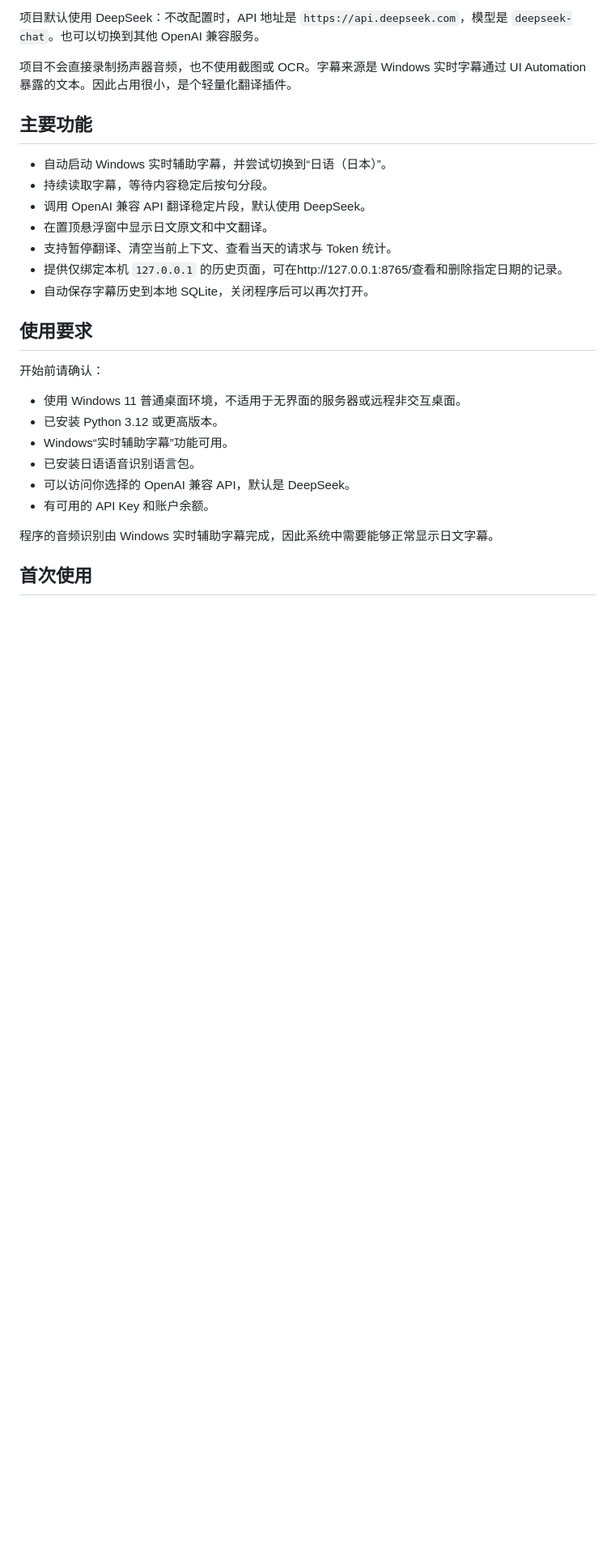
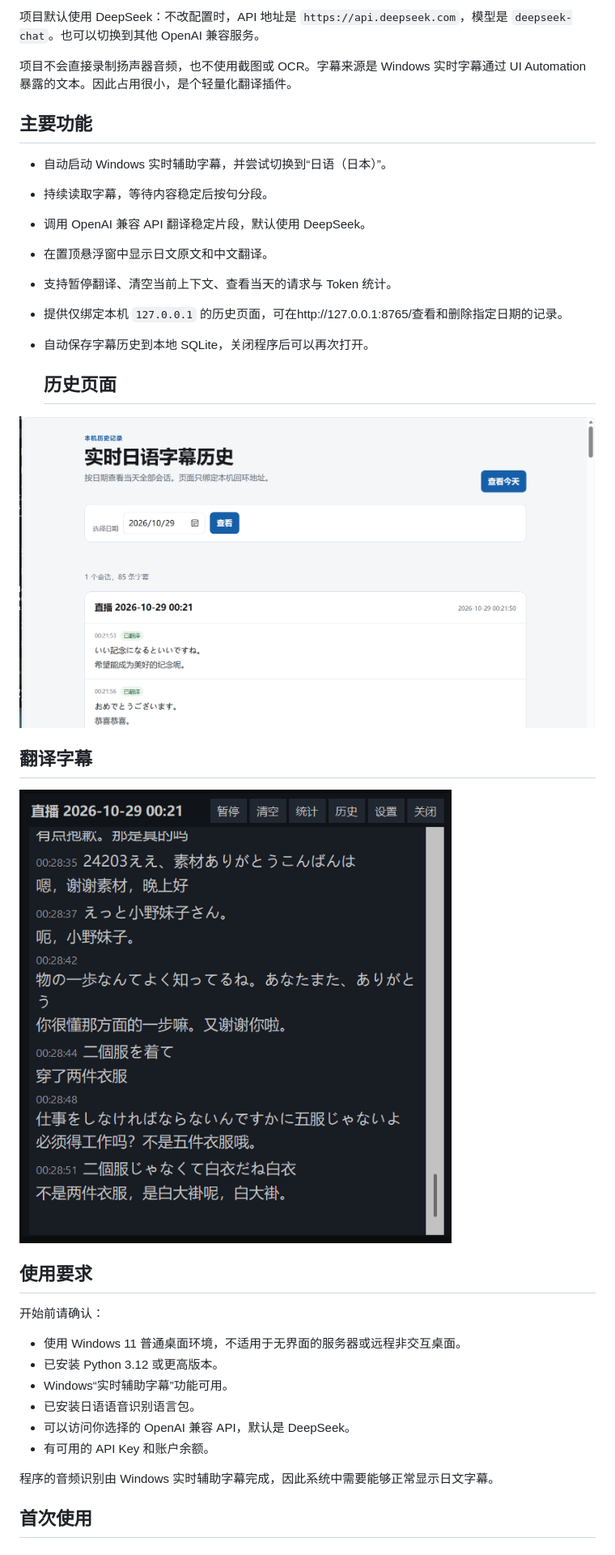
Before and after one commit to kharleyy/japanese-live-caption-translator, a Markdown page: README.md, the part around the change printed below. Shown: that part at 81% size. Rendered like a GitHub page; pictures changed too: assets/历史页面.png (added), assets/翻译字幕.png (added); blank space fills up the shorter version.

Commit message:
Add README screenshots

```diff
--- a/README.md
+++ b/README.md
@@ -9,12 +9,30 @@
 ## 主要功能
 
 - 自动启动 Windows 实时辅助字幕，并尝试切换到“日语（日本）”。
+
 - 持续读取字幕，等待内容稳定后按句分段。
+
 - 调用 OpenAI 兼容 API 翻译稳定片段，默认使用 DeepSeek。
+
 - 在置顶悬浮窗中显示日文原文和中文翻译。
+
 - 支持暂停翻译、清空当前上下文、查看当天的请求与 Token 统计。
+
 - 提供仅绑定本机 `127.0.0.1` 的历史页面，可在http://127.0.0.1:8765/查看和删除指定日期的记录。
+
 - 自动保存字幕历史到本地 SQLite，关闭程序后可以再次打开。
+
+
+
+  ## 历史页面
+
+![项目预览](assets/历史页面.png)
+
+## 翻译字幕
+
+![项目预览](assets/翻译字幕.png)
+
+
 
 ## 使用要求
 
```
Also changed, not shown: other parts of README.md (+5 -17 lines).
